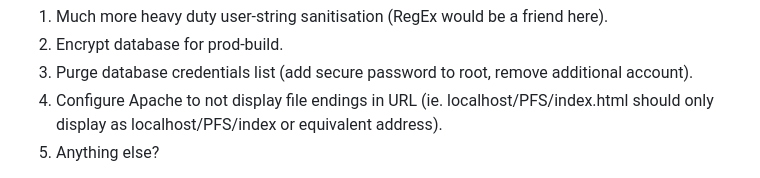
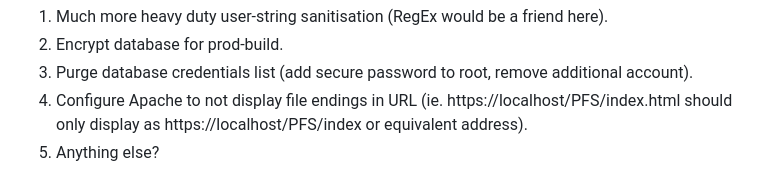
Before and after one commit to PehhhpaPig/PFS, a Markdown page: README.md, the part around the change. GitHub-like rendering.

```diff
--- a/README.md
+++ b/README.md
@@ -30,7 +30,7 @@ Future Security Features:
 1. Much more heavy duty user-string sanitisation (RegEx would be a friend here).
 2. Encrypt database for prod-build.
 3. Purge database credentials list (add secure password to root, remove additional account).
-4. Configure Apache to not display file endings in URL (ie. localhost/PFS/index.html should only display as localhost/PFS/index or equivalent address).
+4. Configure Apache to not display file endings in URL (ie. https://localhost/PFS/index.html should only display as https://localhost/PFS/index or equivalent address).
 5. Anything else?
 
 
```
